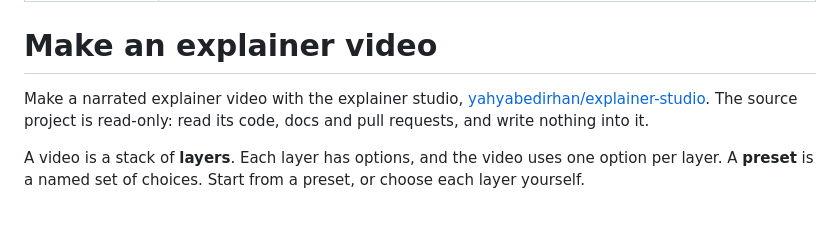
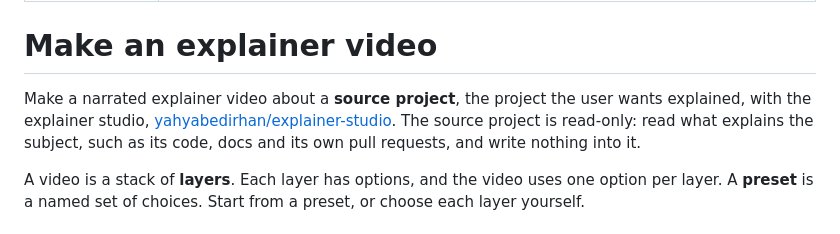
Before and after one commit to yahyabedirhan/explainer-studio, a Markdown page: skills/make-explainer-video/SKILL.md, the part around the change. GitHub-like rendering.

Commit message:
say which project the skill reads
"The source project" sat right after the studio's link, so it read as the
studio. It now names the source project as the project the video explains.

Refs #37

Co-Authored-By: Claude Opus 5.5 <noreply@anthropic.com>

```diff
--- a/skills/make-explainer-video/SKILL.md
+++ b/skills/make-explainer-video/SKILL.md
@@ -5,7 +5,7 @@ description: Make a narrated explainer video about a project, feature or idea in
 
 # Make an explainer video
 
-Make a narrated explainer video with the explainer studio, [yahyabedirhan/explainer-studio](https://github.com/yahyabedirhan/explainer-studio). The source project is read-only: read its code, docs and pull requests, and write nothing into it.
+Make a narrated explainer video about a **source project**, the project the user wants explained, with the explainer studio, [yahyabedirhan/explainer-studio](https://github.com/yahyabedirhan/explainer-studio). The source project is read-only: read what explains the subject, such as its code, docs and its own pull requests, and write nothing into it.
 
 A video is a stack of **layers**. Each layer has options, and the video uses one option per layer. A **preset** is a named set of choices. Start from a preset, or choose each layer yourself.
 
```
